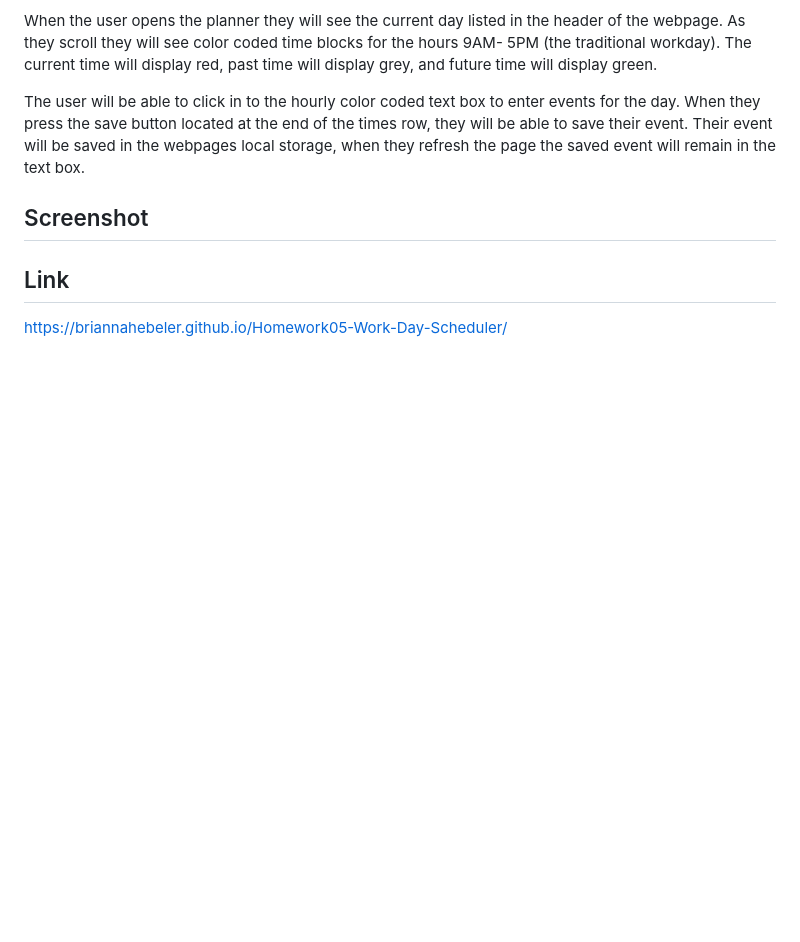
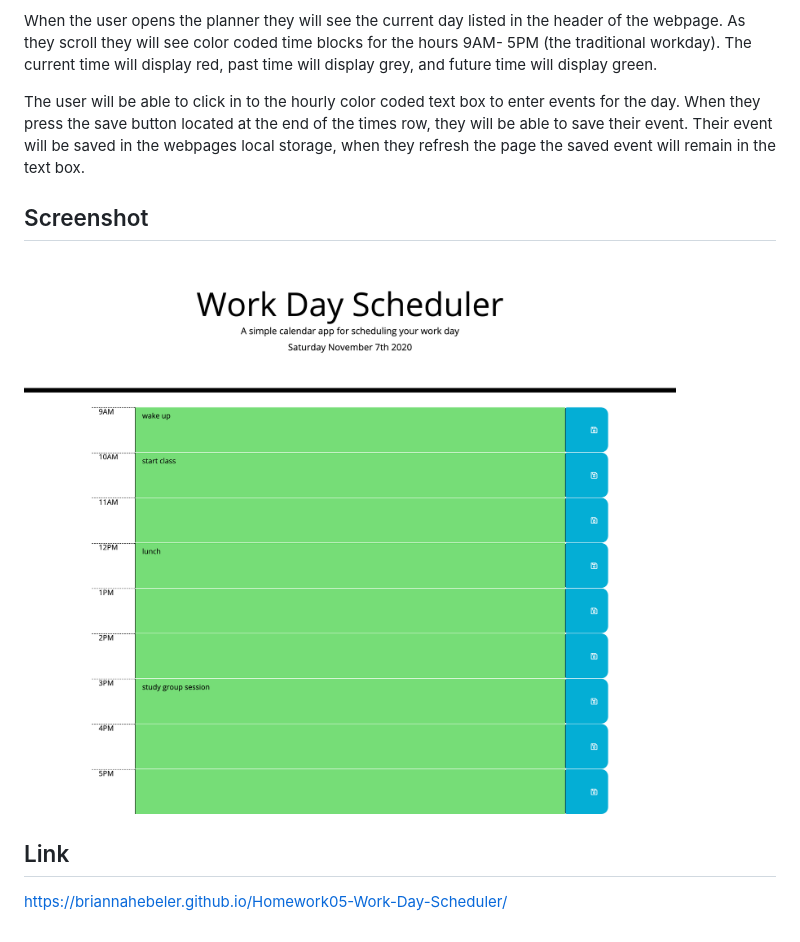
Before and after one commit to briannahebeler/Homework05-Work-Day-Scheduler, a Markdown page: README.md, the part around the change. GitHub-like rendering; pictures changed too: assets/images/screencapture.png (added); blank space fills up the shorter version.

Commit message:
added screencapture and updated read me file

```diff
--- a/README.md
+++ b/README.md
@@ -9,6 +9,7 @@ When the user opens the planner they will see the current day listed in the head
 The user will be able to click in to the hourly color coded text box to enter events for the day. When they press the save button located at the end of the times row, they will be able to save their event. Their event will be saved in the webpages local storage, when they refresh the page the saved event will remain in the text box.
 
 ## Screenshot
+![](./assets/images/screencapture.png)
 
 ## Link
 https://briannahebeler.github.io/Homework05-Work-Day-Scheduler/
```
